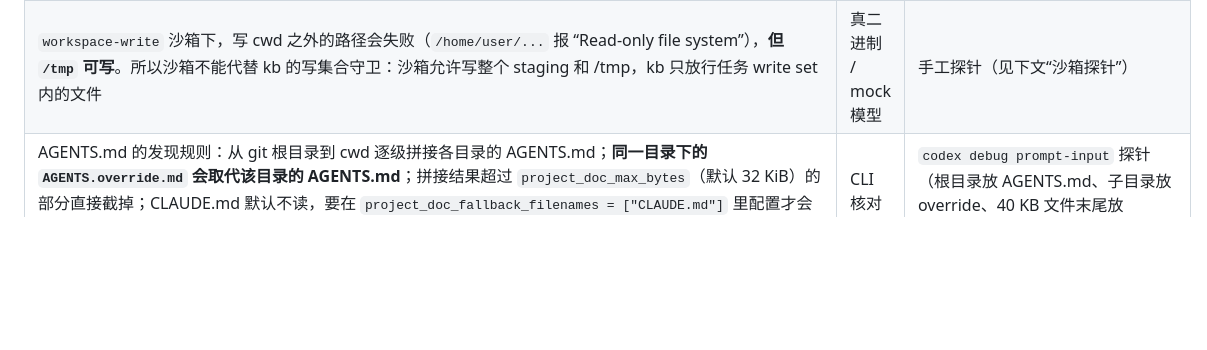
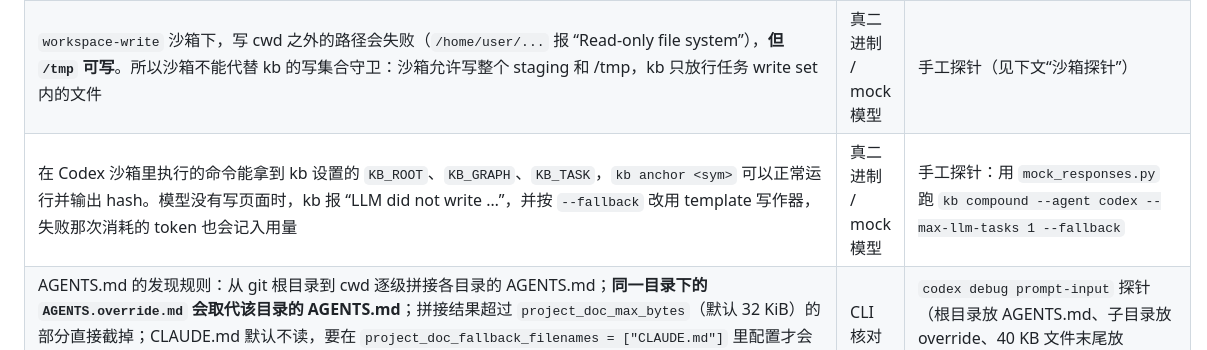
Before and after one commit to luckylucky0001/codewiki, a Markdown page: docs/agents-research.md, the part around the change. Rendered like a GitHub page; blank space fills up the shorter version.

```diff
--- a/docs/agents-research.md
+++ b/docs/agents-research.md
@@ -22,6 +22,7 @@
 | `--json` 的事件类型有 `thread.started`、`turn.started`、`turn.completed{usage:{input_tokens,cached_input_tokens,cache_write_input_tokens,output_tokens,reasoning_output_tokens}}`、`turn.failed{error.message}`、`item.started/updated/completed`（item 类型包括 agent_message、command_execution、file_change、mcp_tool_call、error 等）和 `error{message}`。事件里不带费用 | 真二进制 / mock 模型 | [codex-rs/exec/src/exec_events.rs](https://raw.githubusercontent.com/openai/codex/main/codex-rs/exec/src/exec_events.rs)，加上真实事件流（`internal/agents/testdata/`，以及 mock 模型下的完整事件流） |
 | 用 kb 适配器的整条命令行执行真实 `codex exec`：参数全部被接受；能指向自定义 provider（`model_providers.<id>.base_url`，`wire_api="responses"`）；模型调用的工具是 `exec_command` | 真二进制 / mock 模型 | `TestRealCodexBinaryWithMockModel` |
 | `workspace-write` 沙箱下，写 cwd 之外的路径会失败（`/home/user/...` 报 “Read-only file system”），**但 `/tmp` 可写**。所以沙箱不能代替 kb 的写集合守卫：沙箱允许写整个 staging 和 /tmp，kb 只放行任务 write set 内的文件 | 真二进制 / mock 模型 | 手工探针（见下文“沙箱探针”） |
+| 在 Codex 沙箱里执行的命令能拿到 kb 设置的 `KB_ROOT`、`KB_GRAPH`、`KB_TASK`，`kb anchor <sym>` 可以正常运行并输出 hash。模型没有写页面时，kb 报 “LLM did not write …”，并按 `--fallback` 改用 template 写作器，失败那次消耗的 token 也会记入用量 | 真二进制 / mock 模型 | 手工探针：用 `mock_responses.py` 跑 `kb compound --agent codex --max-llm-tasks 1 --fallback` |
 | AGENTS.md 的发现规则：从 git 根目录到 cwd 逐级拼接各目录的 AGENTS.md；**同一目录下的 `AGENTS.override.md` 会取代该目录的 AGENTS.md**；拼接结果超过 `project_doc_max_bytes`（默认 32 KiB）的部分直接截掉；CLAUDE.md 默认不读，要在 `project_doc_fallback_filenames = ["CLAUDE.md"]` 里配置才会读 | CLI 核对 | `codex debug prompt-input` 探针（根目录放 AGENTS.md、子目录放 override、40 KB 文件末尾放 marker、fallback 配置） |
 | skills 的发现位置：仓库里的 `.agents/skills/<name>/SKILL.md` 和 `.codex/skills/<name>/SKILL.md` 都能被发现，从子目录启动也会找到 git 根目录下的；此外还有 `$CODEX_HOME/skills/.system` 内置目录。官方文档推荐 `.agents/skills`，并说明会从 cwd 一直向上扫描到仓库根目录 | CLI 核对（官方文档部分：未验证） | `debug prompt-input` 里的 “Skill roots” 表；[官方 skills 文档](https://developers.openai.com/codex/skills)（本环境无法解析这个域名，内容取自搜索摘要） |
 | MCP：`codex mcp add <name> -- <cmd> <args...>` 会往 `$CODEX_HOME/config.toml` 写入 `[mcp_servers.<name>]`，包含 `command` 和 `args = [...]`。项目里的 `.codex/config.toml` **只在项目被信任（`[projects."<path>"] trust_level = "trusted"`）时才加载** | CLI 核对 | 在临时 `CODEX_HOME` 下运行 `codex mcp add/list` |
```
Also changed, not shown: docs/agents.md (+1 -0 lines).
